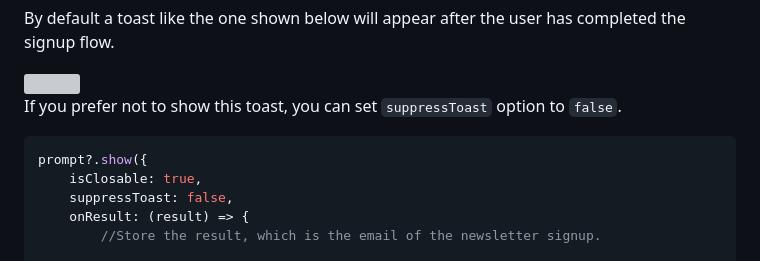
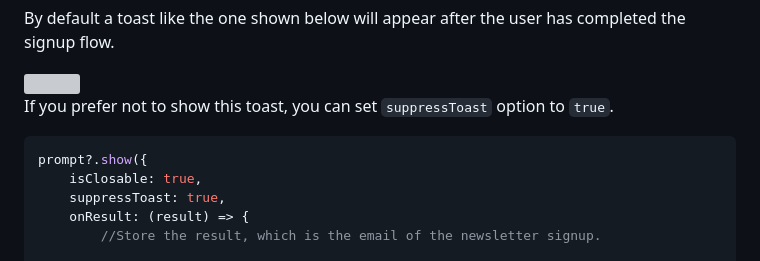
Before and after one commit to reader-revenue/reader-revenue-demo, a Markdown page: app/content/newsletter-manual.md, the part around the change. GitHub-like rendering; grey boxes are pictures that could not be loaded.

Commit message:
Fix suppressToast logic

````diff
--- a/app/content/newsletter-manual.md
+++ b/app/content/newsletter-manual.md
@@ -203,12 +203,12 @@ By default a toast like the one shown below will appear after the user has compl
 <img src="/img/newsletter-toast.png">
 
 
-If you prefer not to show this toast, you can set  `suppressToast` option to `false`.
+If you prefer not to show this toast, you can set  `suppressToast` option to `true`.
 
 ```javascript
 prompt?.show({
     isClosable: true,
-    suppressToast: false,
+    suppressToast: true,
     onResult: (result) => {
         //Store the result, which is the email of the newsletter signup.
 
````
